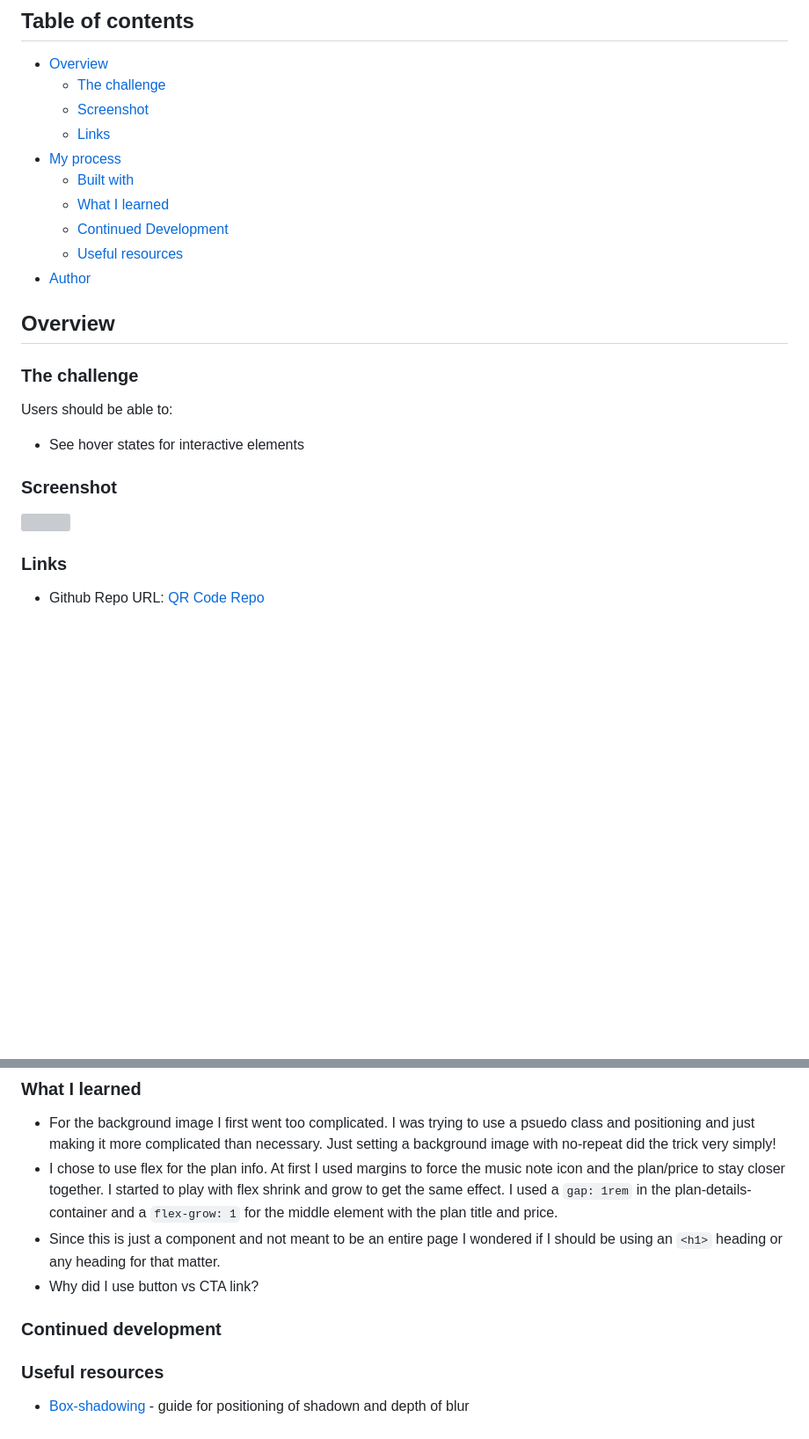
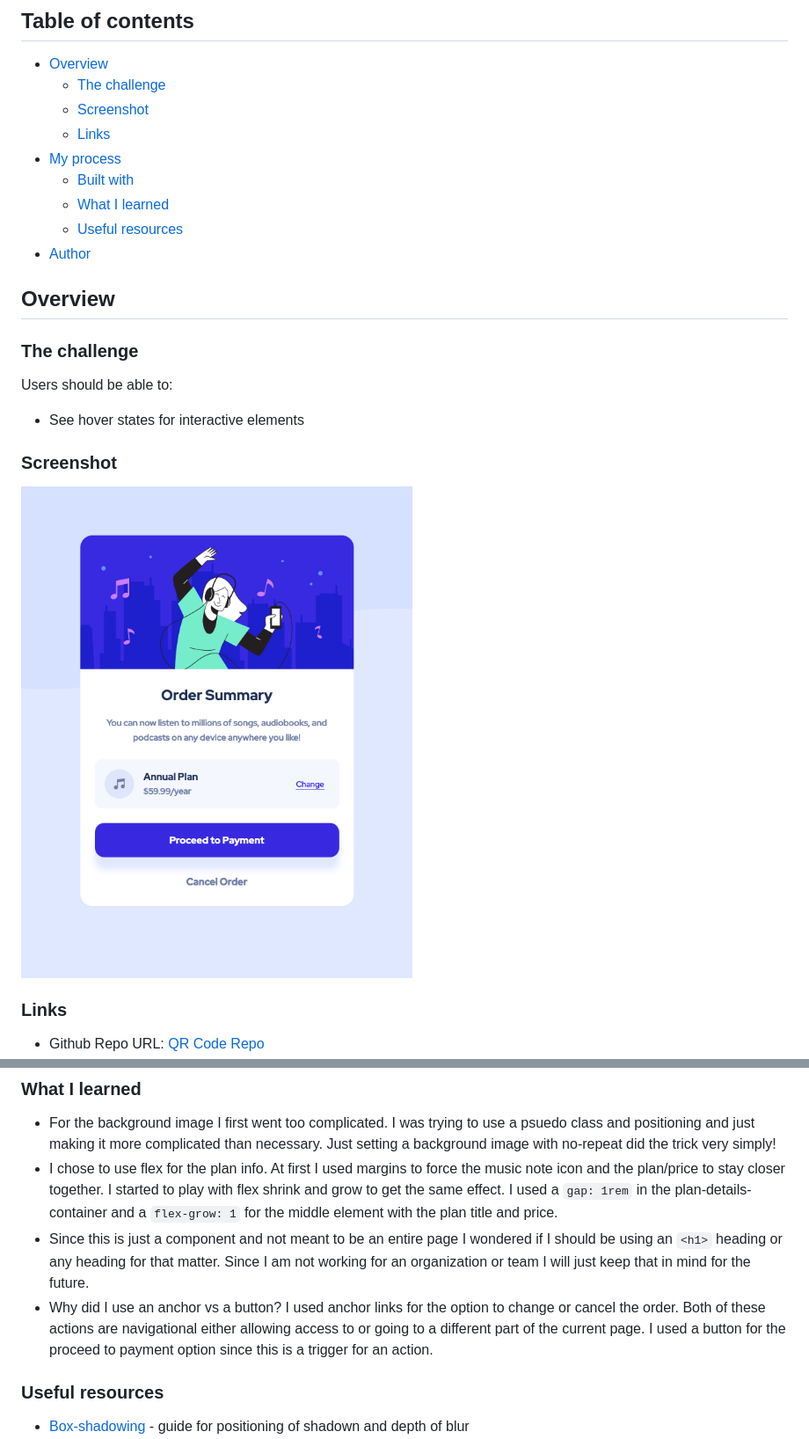
Before and after one commit to amyspencerproject/order-summary-component, a Markdown page: README.md, 2 parts joined by grey strips. Shown: that part at 88% size. Rendered like a GitHub page; pictures changed too: Screenshot Order summary card.png (added); blank space fills up the shorter version; grey boxes are pictures that could not be loaded.

Commit message:
Final changes to README.md file with a screenshot.

```diff
--- a/README.md
+++ b/README.md
@@ -11,7 +11,6 @@ This is a solution to the [Order summary card challenge on Frontend Mentor](http
 - [My process](#my-process)
   - [Built with](#built-with)
   - [What I learned](#what-i-learned)
-  - [Continued Development](#continued-development)
   - [Useful resources](#useful-resources)
 - [Author](#author)
 
@@ -25,7 +24,7 @@ Users should be able to:
 
 ### Screenshot
 
-![](./screenshot.jpg)
+![](./Screenshot%20Order%20summary%20card.png)
 
 ### Links
 
@@ -45,10 +44,8 @@ Users should be able to:
 
 - For the background image I first went too complicated. I was trying to use a psuedo class and positioning and just making it more complicated than necessary. Just setting a background image with no-repeat did the trick very simply!
 - I chose to use flex for the plan info. At first I used margins to force the music note icon and the plan/price to stay closer together. I started to play with flex shrink and grow to get the same effect. I used a `gap: 1rem` in the plan-details-container and a `flex-grow: 1` for the middle element with the plan title and price.
-- Since this is just a component and not meant to be an entire page I wondered if I should be using an `<h1>` heading or any heading for that matter.
-- Why did I use button vs CTA link?
-
-### Continued development
+- Since this is just a component and not meant to be an entire page I wondered if I should be using an `<h1>` heading or any heading for that matter. Since I am not working for an organization or team I will just keep that in mind for the future.
+- Why did I use an anchor vs a button? I used anchor links for the option to change or cancel the order. Both of these actions are navigational either allowing access to or going to a different part of the current page. I used a button for the proceed to payment option since this is a trigger for an action.
 
 ### Useful resources
 
```
